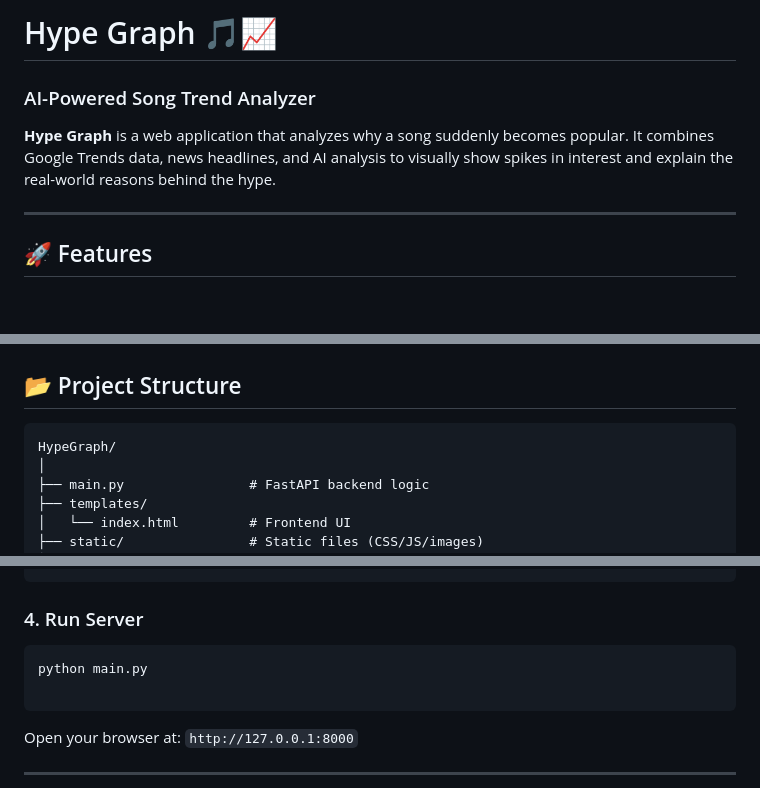
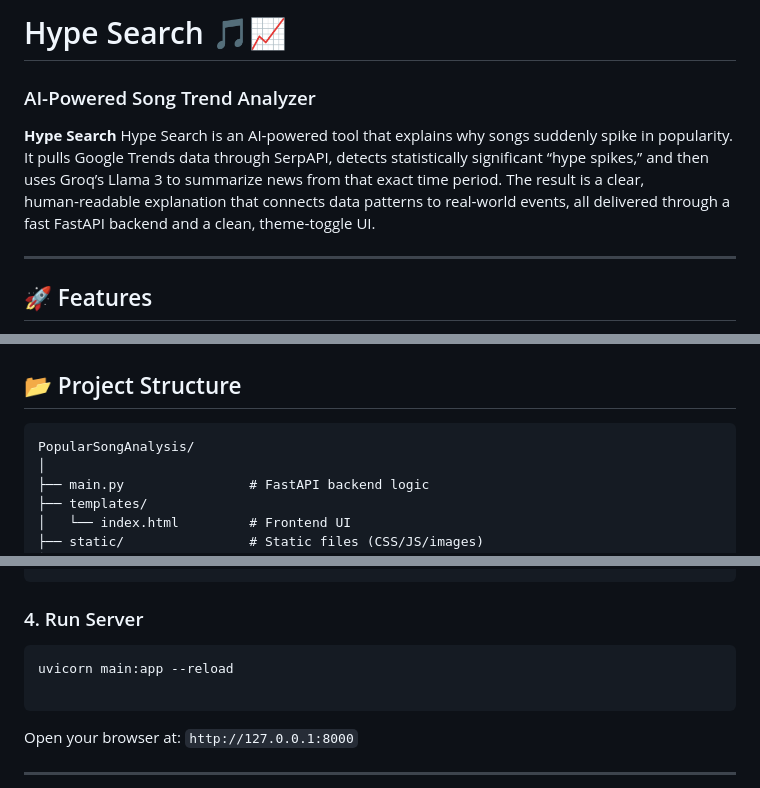
Before and after one commit to hk10877/PopularSongAnalysis, a Markdown page: README.md, 3 parts joined by grey strips. Drawn GitHub-style; blank space fills up the shorter version.

Commit message:
Rename project and enhance README content
Updated project name from 'Hype Graph' to 'Hype Search' and improved the description for clarity. Adjusted project structure and server run command.

````diff
--- a/README.md
+++ b/README.md
@@ -1,8 +1,8 @@
-# Hype Graph 🎵📈
+# Hype Search 🎵📈
 
 ### AI-Powered Song Trend Analyzer
 
-**Hype Graph** is a web application that analyzes why a song suddenly becomes popular. It combines Google Trends data, news headlines, and AI analysis to visually show spikes in interest and explain the real-world reasons behind the hype.
+**Hype Search** Hype Search is an AI‑powered tool that explains why songs suddenly spike in popularity. It pulls Google Trends data through SerpAPI, detects statistically significant “hype spikes,” and then uses Groq’s Llama 3 to summarize news from that exact time period. The result is a clear, human‑readable explanation that connects data patterns to real‑world events, all delivered through a fast FastAPI backend and a clean, theme‑toggle UI.
 
 ---
 
@@ -44,7 +43,7 @@
 ## 📂 Project Structure
 
 ```text
-HypeGraph/
+PopularSongAnalysis/
 │
 ├── main.py                # FastAPI backend logic
 ├── templates/
@@ -102,7 +100,7 @@ pip install fastapi uvicorn requests python-dotenv serpapi numpy scipy groq jinj
 ### 4. Run Server
 
 ```bash
-python main.py
+uvicorn main:app --reload
 
 ```
 
````
Also changed, not shown: other parts of README.md (+0 -2 lines).
